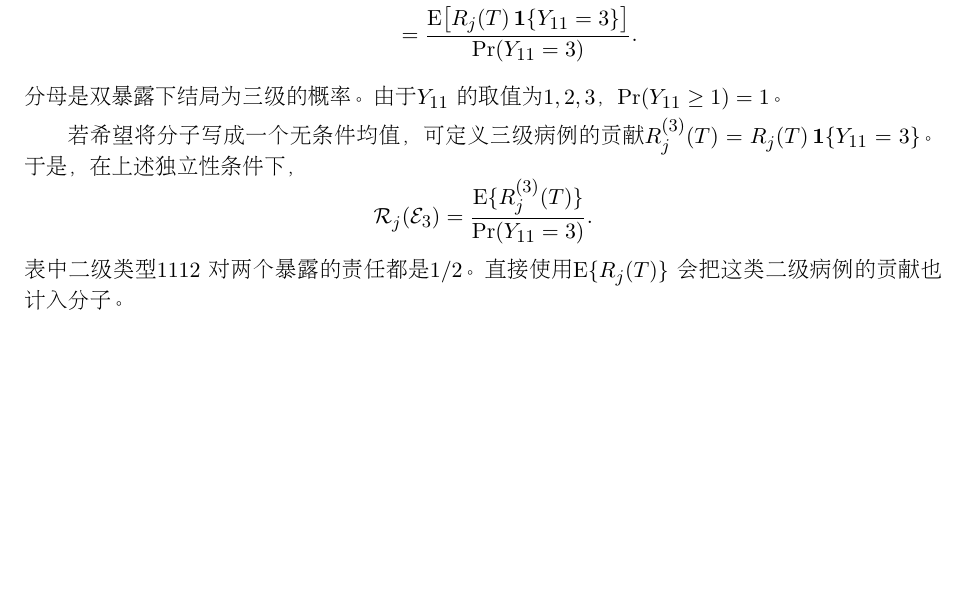
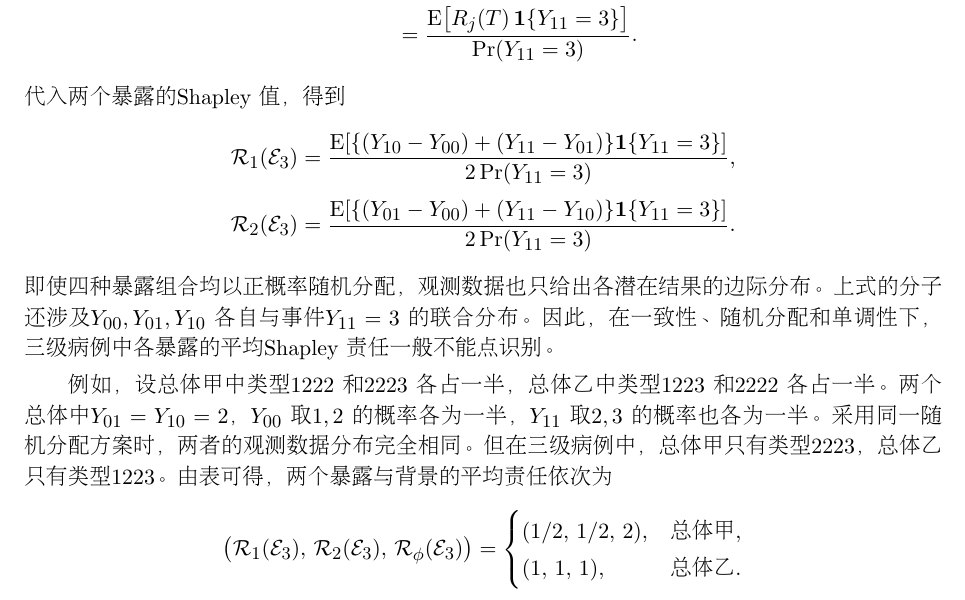
Before and after one commit to shan3luo1995/ordinal-Shapley, a LaTeX document (main2.tex): part of page 2 of 2, cut so that both start at the same text, the shorter picture padded with empty space. Compiled offline with pdfLaTeX.

Commit message:
Expand conditional Shapley responsibilities and demonstrate nonidentification

```diff
--- a/main2.tex
+++ b/main2.tex
@@ -137,17 +137,34 @@ $\tfrac32\Pr(T=1123\mid\mathcal E_3)$。由于每个类型的背景责任均为
          {\Pr(Y_{11}=3)} .
 \end{aligned}
 \]
-分母是双暴露下结局为三级的概率。由于 $Y_{11}$ 的取值为 $1,2,3$，
-$\Pr(Y_{11}\ge 1)=1$。
+代入两个暴露的 Shapley 值，得到
+\[
+\begin{aligned}
+ \mathcal R_1(\mathcal E_3)
+ &=\frac{\mathrm E\!\left[\{(Y_{10}-Y_{00})+(Y_{11}-Y_{01})\}
+                 \mathbf{1}\{Y_{11}=3\}\right]}{2\Pr(Y_{11}=3)},\\[4pt]
+ \mathcal R_2(\mathcal E_3)
+ &=\frac{\mathrm E\!\left[\{(Y_{01}-Y_{00})+(Y_{11}-Y_{10})\}
+                 \mathbf{1}\{Y_{11}=3\}\right]}{2\Pr(Y_{11}=3)} .
+\end{aligned}
+\]
+即使四种暴露组合均以正概率随机分配，观测数据也只给出各潜在结果的边际分布。
+上式的分子还涉及 $Y_{00},Y_{01},Y_{10}$ 各自与事件 $Y_{11}=3$ 的联合分布。
+因此，在一致性、随机分配和单调性下，三级病例中各暴露的平均 Shapley 责任一般不能点识别。
 
-若希望将分子写成一个无条件均值，可定义三级病例的贡献
-$R_j^{(3)}(T)=R_j(T)\,\mathbf{1}\{Y_{11}=3\}$。于是，在上述独立性条件下，
+例如，设总体甲中类型 $1222$ 和 $2223$ 各占一半，总体乙中类型 $1223$ 和 $2222$ 各占一半。
+两个总体中 $Y_{01}=Y_{10}=2$，$Y_{00}$ 取 $1,2$ 的概率各为一半，$Y_{11}$ 取 $2,3$ 的概率也各为一半。
+采用同一随机分配方案时，两者的观测数据分布完全相同。
+但在三级病例中，总体甲只有类型 $2223$，总体乙只有类型 $1223$。
+由表可得，两个暴露与背景的平均责任依次为
 \[
- \mathcal R_j(\mathcal E_3)
- =\frac{\mathrm E\{R_j^{(3)}(T)\}}{\Pr(Y_{11}=3)} .
+ \bigl(\mathcal R_1(\mathcal E_3),\,\mathcal R_2(\mathcal E_3),\,\mathcal R_\phi(\mathcal E_3)\bigr)
+ =
+ \begin{cases}
+   (1/2,\,1/2,\,2), & \text{总体甲},\\
+   (1,\,1,\,1),     & \text{总体乙}.
+ \end{cases}
 \]
-表中二级类型 $1112$ 对两个暴露的责任都是 $1/2$。直接使用 $\mathrm E\{R_j(T)\}$
-会把这类二级病例的贡献也计入分子。
 
 \ifPDFTeX\end{CJK*}\fi
 \end{document}
```
